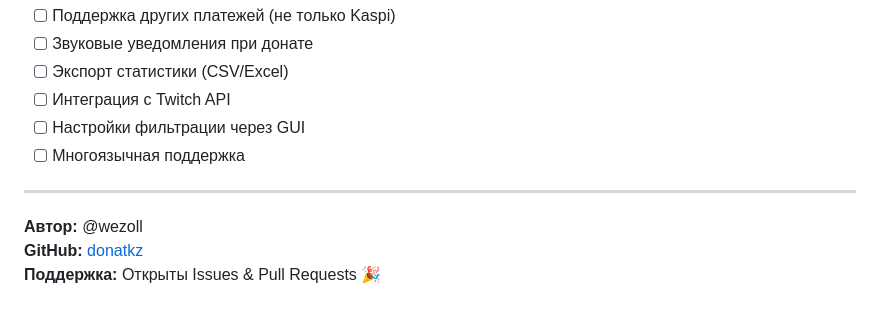
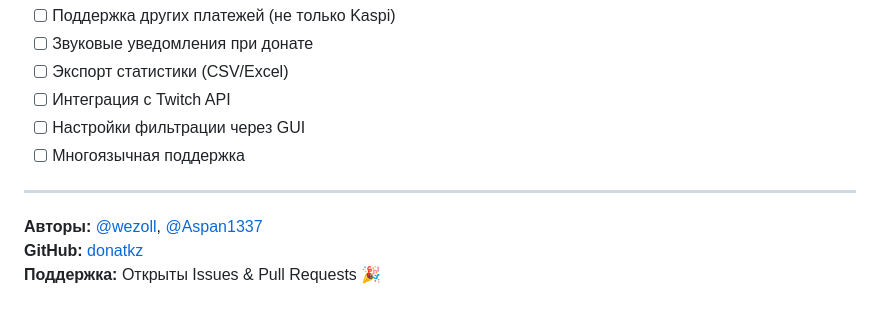
Before and after one commit to wezoll/DonatKZ, a Markdown page: donatkz-desktop/README.md, the part around the change. GitHub-like rendering.

Commit message:
upd readme.md

```diff
--- a/donatkz-desktop/README.md
+++ b/donatkz-desktop/README.md
@@ -221,6 +221,6 @@ colorlog            - Цветные логи
 
 ---
 
-**Автор:** @wezoll
+**Авторы:** [@wezoll](https://github.com/wezoll), [@Aspan1337](https://github.com/Aspan1337)
 **GitHub:** [donatkz](https://github.com/wezoll/donatkz)
 **Поддержка:** Открыты Issues & Pull Requests 🎉
```
